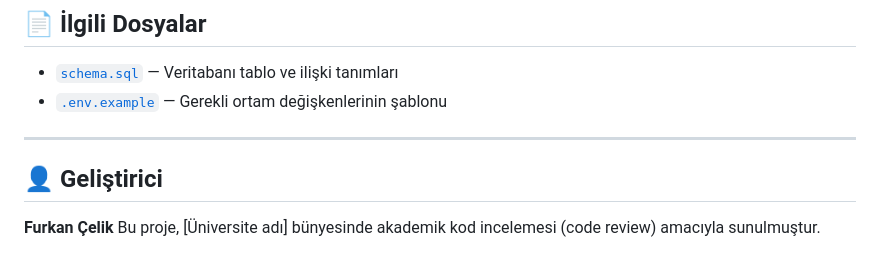
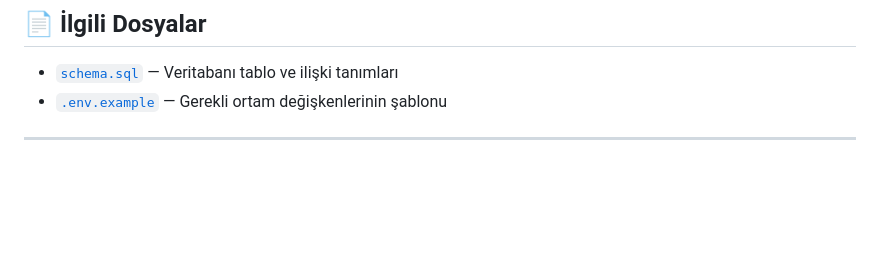
Before and after one commit to furkancelik1/Capshion-AI, a Markdown page: README.md, the part around the change. Rendered like a GitHub page; blank space fills up the shorter version.

Commit message:
Remove developer section from README
Removed developer information section from README.

```diff
--- a/README.md
+++ b/README.md
@@ -131,8 +131,3 @@ npx expo run:android
 - [`.env.example`](./.env.example) — Gerekli ortam değişkenlerinin şablonu
 
 ---
-
-## 👤 Geliştirici
-
-**Furkan Çelik**
-Bu proje, [Üniversite adı] bünyesinde akademik kod incelemesi (code review) amacıyla sunulmuştur.
```
